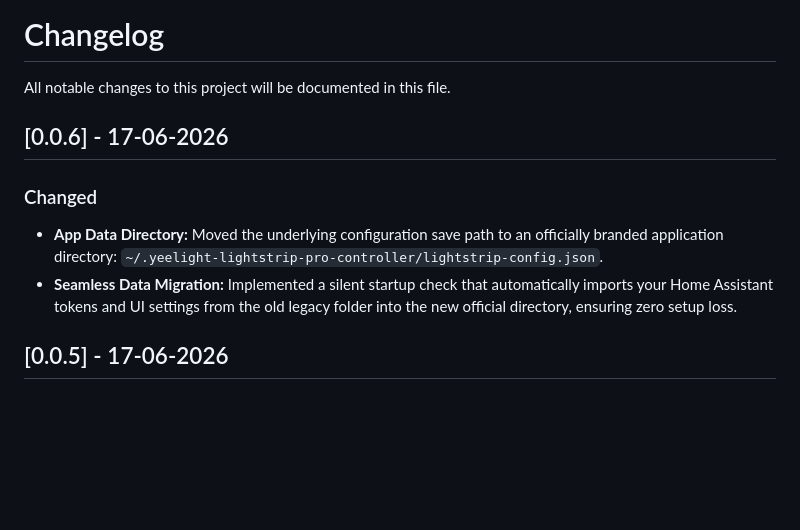
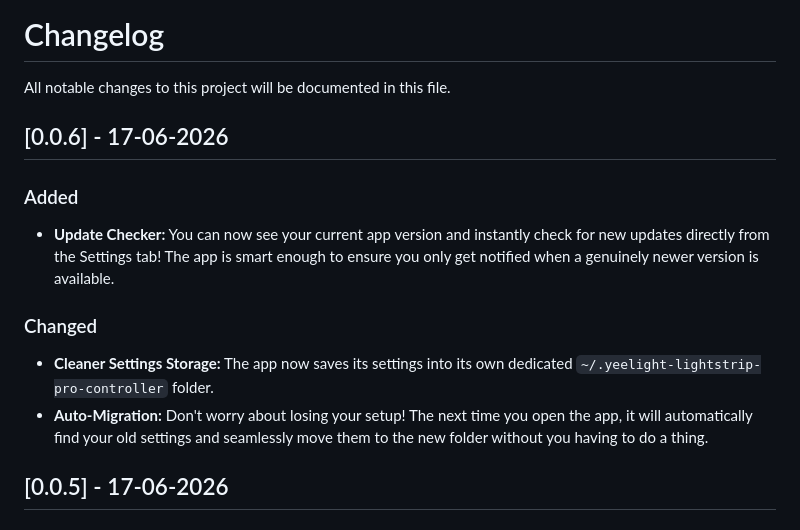
Before and after one commit to ironfeet/YeeLight-Lightstrip-Pro-Controller, a Markdown page: CHANGELOG.md, the part around the change. Drawn GitHub-style; blank space fills up the shorter version.

Commit message:
docs: rewrite v0.0.6 changelog to be more human readable

```diff
--- a/CHANGELOG.md
+++ b/CHANGELOG.md
@@ -4,9 +4,12 @@ All notable changes to this project will be documented in this file.
 
 ## [0.0.6] - 17-06-2026
 
+### Added
+- **Update Checker:** You can now see your current app version and instantly check for new updates directly from the Settings tab! The app is smart enough to ensure you only get notified when a genuinely newer version is available.
+
 ### Changed
-- **App Data Directory:** Moved the underlying configuration save path to an officially branded application directory: `~/.yeelight-lightstrip-pro-controller/lightstrip-config.json`.
-- **Seamless Data Migration:** Implemented a silent startup check that automatically imports your Home Assistant tokens and UI settings from the old legacy folder into the new official directory, ensuring zero setup loss.
+- **Cleaner Settings Storage:** The app now saves its settings into its own dedicated `~/.yeelight-lightstrip-pro-controller` folder.
+- **Auto-Migration:** Don't worry about losing your setup! The next time you open the app, it will automatically find your old settings and seamlessly move them to the new folder without you having to do a thing.
 
 ## [0.0.5] - 17-06-2026
 
```
